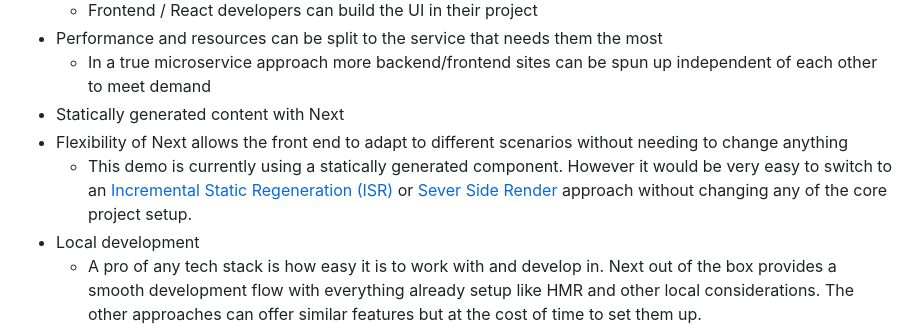
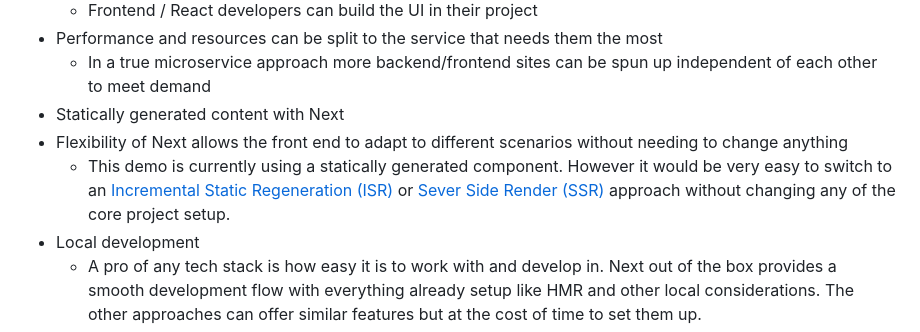
Before and after one commit to BaileyMillerSSI/react-in-dotnet, a Markdown page: README.md, the part around the change. Rendered like a GitHub page.

Commit message:
Minor update for consistency

```diff
--- a/README.md
+++ b/README.md
@@ -19,7 +19,7 @@
     - In a true microservice approach more backend/frontend sites can be spun up independent of each other to meet demand
 - Statically generated content with Next
 - Flexibility of Next allows the front end to adapt to different scenarios without needing to change anything
-    - This demo is currently using a statically generated component. However it would be very easy to switch to an [Incremental Static Regeneration (ISR)](https://nextjs.org/docs/basic-features/data-fetching/incremental-static-regeneration) or [Sever Side Render](https://nextjs.org/docs/basic-features/data-fetching/get-server-side-props) approach without changing any of the core project setup.
+    - This demo is currently using a statically generated component. However it would be very easy to switch to an [Incremental Static Regeneration (ISR)](https://nextjs.org/docs/basic-features/data-fetching/incremental-static-regeneration) or [Sever Side Render (SSR)](https://nextjs.org/docs/basic-features/data-fetching/get-server-side-props) approach without changing any of the core project setup.
 - Local development
     - A pro of any tech stack is how easy it is to work with and develop in. Next out of the box provides a smooth development flow with everything already setup like HMR and other local considerations. The other approaches can offer similar features but at the cost of time to set them up.
     - Integration into the project is simple, creating new routes inside of the NextJs application will enable them in the presentation application via YARP without code changes or configuration changes.
```
